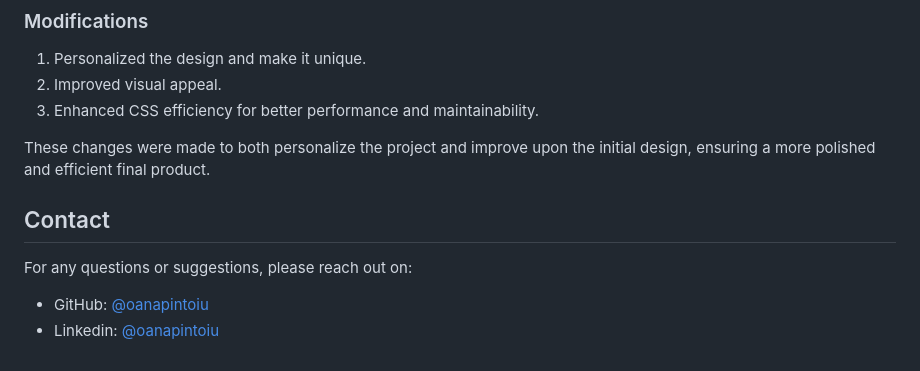
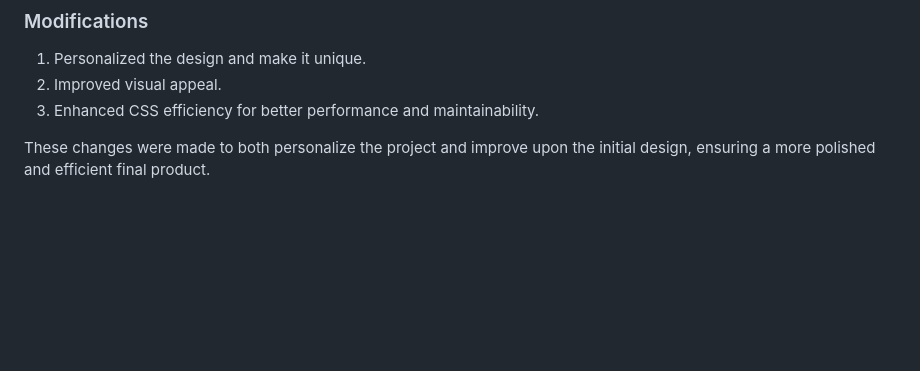
Before and after one commit to oanapintoiu/cafe_menu, a Markdown page: readme.md, the part around the change. Rendered like a GitHub page; blank space fills up the shorter version.

```diff
--- a/readme.md
+++ b/readme.md
@@ -70,10 +70,3 @@ Initially designed, written and tested with [FreeCodeCamp](https://www.freecodec
 3. Enhanced CSS efficiency for better performance and maintainability.
 
 These changes were made to both personalize the project and improve upon the initial design, ensuring a more polished and efficient final product.
-
-## Contact
-
-For any questions or suggestions, please reach out on:
-
-- GitHub: [@oanapintoiu](https://github.com/oanapintoiu)
-- Linkedin: [@oanapintoiu](https://www.linkedin.com/in/oanapintoiu/)
```
